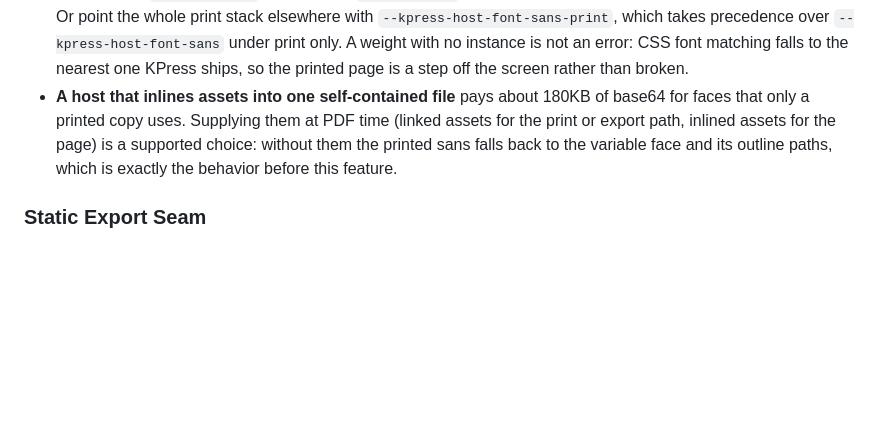
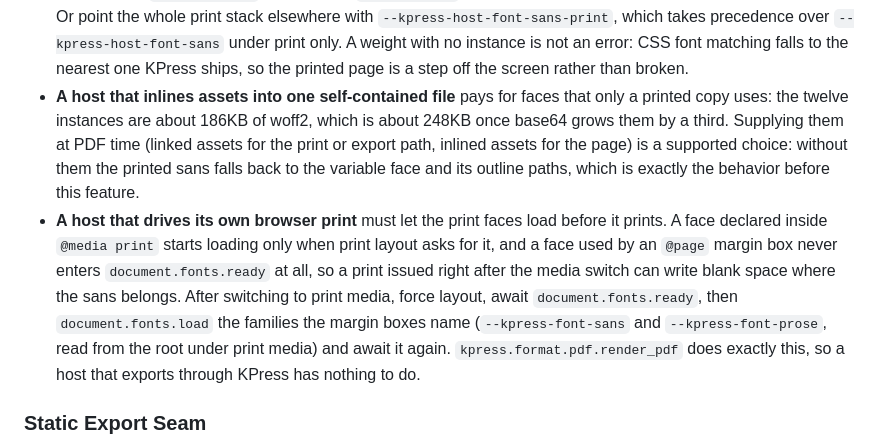
Before and after one commit to jlevy/kpress, a Markdown page: docs/kpress-operations-and-host-integration.md, the part around the change. GitHub-like rendering; blank space fills up the shorter version.

```diff
--- a/docs/kpress-operations-and-host-integration.md
+++ b/docs/kpress-operations-and-host-integration.md
@@ -549,12 +549,23 @@ Three consequences for a host:
   takes precedence over `--kpress-host-font-sans` under print only.
   A weight with no instance is not an error: CSS font matching falls to the nearest one
   KPress ships, so the printed page is a step off the screen rather than broken.
-- **A host that inlines assets into one self-contained file** pays about 180KB of base64
-  for faces that only a printed copy uses.
+- **A host that inlines assets into one self-contained file** pays for faces that only a
+  printed copy uses: the twelve instances are about 186KB of woff2, which is about 248KB
+  once base64 grows them by a third.
   Supplying them at PDF time (linked assets for the print or export path, inlined assets
   for the page) is a supported choice: without them the printed sans falls back to the
   variable face and its outline paths, which is exactly the behavior before this
   feature.
+- **A host that drives its own browser print** must let the print faces load before it
+  prints. A face declared inside `@media print` starts loading only when print layout
+  asks for it, and a face used by an `@page` margin box never enters
+  `document.fonts.ready` at all, so a print issued right after the media switch can
+  write blank space where the sans belongs.
+  After switching to print media, force layout, await `document.fonts.ready`, then
+  `document.fonts.load` the families the margin boxes name (`--kpress-font-sans` and
+  `--kpress-font-prose`, read from the root under print media) and await it again.
+  `kpress.format.pdf.render_pdf` does exactly this, so a host that exports through
+  KPress has nothing to do.
 
 ### Static Export Seam
 
```
Also changed, not shown: docs/kpress-design.md (+16 -2 lines), docs/math-text-face.plan.md (+3 -0 lines).
